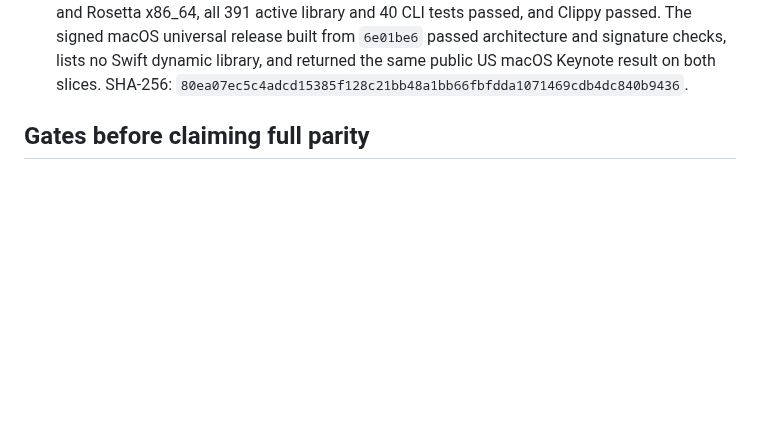
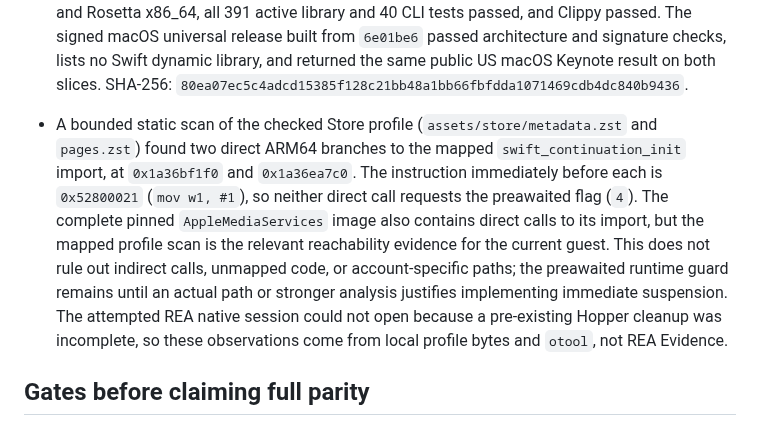
Before and after one commit to everettjf/ipatool-rs, a Markdown page: PORTING.md, the part around the change. Drawn GitHub-style; blank space fills up the shorter version.

Commit message:
Record bounded Store continuation reachability scan

```diff
--- a/PORTING.md
+++ b/PORTING.md
@@ -205,6 +205,7 @@ The 2026-10-27 help-only audit compared long flags on the root command, `auth` a
 - Go's `archive/zip` normalizes malformed DOS timestamps, including all-zero date/time, while the Rust ZIP crate drops invalid dates. An IPA without an explicit `releaseDate` therefore failed in Rust despite Go returning `1979-11-30T00:00:00Z`. Rust now reads the raw central-directory DOS fields and applies Go-compatible date normalization after honoring extended timestamps. A direct Go time probe confirmed zero and overflow cases; an HTTP-range IPA fixture verifies the zero-date path. The focused regression passed on ARM64 and Rosetta x86_64, all 389 active library and 40 CLI tests passed, and Clippy passed. The signed macOS universal release built from `b1d8195` passed architecture and signature checks, lists no Swift dynamic library, and returned the same public US macOS Keynote result on both slices. SHA-256: `08f5c1fcbe16c269e93115533d51d7a4c00e45e4e38d144228583b475442dd0f`.
 - StoreAgent's Swift continuation poll previously stopped with an unsupported-work error if its pending queue held HTTP, data delivery, or HTTP completion work. It now dispatches those operations through the existing transport helpers and routes the guest callback back to the waiting continuation. A synthetic pinned-Apple-code test exercises all three pending-work kinds; its continuation intentionally has no final resumer, so the expected terminal diagnostic is `Swift continuation has no runnable completion` after the queued callbacks run. This verifies scheduling, not an authenticated Store transaction. The full active library suite passed on native ARM64 and Rosetta x86_64 (390 passed, 43 opt-in tests skipped on each), 40 CLI tests and Clippy passed. The signed macOS universal release built from `1707d49` passed architecture and signature checks, listed no Swift dynamic library, and returned the same public US macOS Keynote result on both slices. SHA-256: `5bbe53933cb166039b3178d7e02f9180581f4533b57d80cbd3fe1651e7a1b237`.
 - Go's release-date parser accepts case-insensitive English weekday and month names and repeated spaces in its `Monday, January 2, 2006` layout. Rust previously rejected these forms, so IPA version metadata could fail even with a valid `releaseDate`. Rust now normalizes only recognized English names and the layout's spaces before date parsing; an HTTP-range IPA fixture and direct date cases cover the accepted and rejected forms. A standalone Go probe also confirmed that a mismatched weekday is ignored and that RFC3339 fractional seconds and large numeric offsets already worked in Rust. The focused regression passed on ARM64 and Rosetta x86_64, all 391 active library and 40 CLI tests passed, and Clippy passed. The signed macOS universal release built from `6e01be6` passed architecture and signature checks, lists no Swift dynamic library, and returned the same public US macOS Keynote result on both slices. SHA-256: `80ea07ec5c4adcd15385f128c21bb48a1bb66fbfdda1071469cdb4dc840b9436`.
+- A bounded static scan of the checked Store profile (`assets/store/metadata.zst` and `pages.zst`) found two direct ARM64 branches to the mapped `swift_continuation_init` import, at `0x1a36bf1f0` and `0x1a36ea7c0`. The instruction immediately before each is `0x52800021` (`mov w1, #1`), so neither direct call requests the preawaited flag (`4`). The complete pinned `AppleMediaServices` image also contains direct calls to its import, but the mapped profile scan is the relevant reachability evidence for the current guest. This does not rule out indirect calls, unmapped code, or account-specific paths; the preawaited runtime guard remains until an actual path or stronger analysis justifies implementing immediate suspension. The attempted REA native session could not open because a pre-existing Hopper cleanup was incomplete, so these observations come from local profile bytes and `otool`, not REA Evidence.
 
 ## Gates before claiming full parity
 
```
